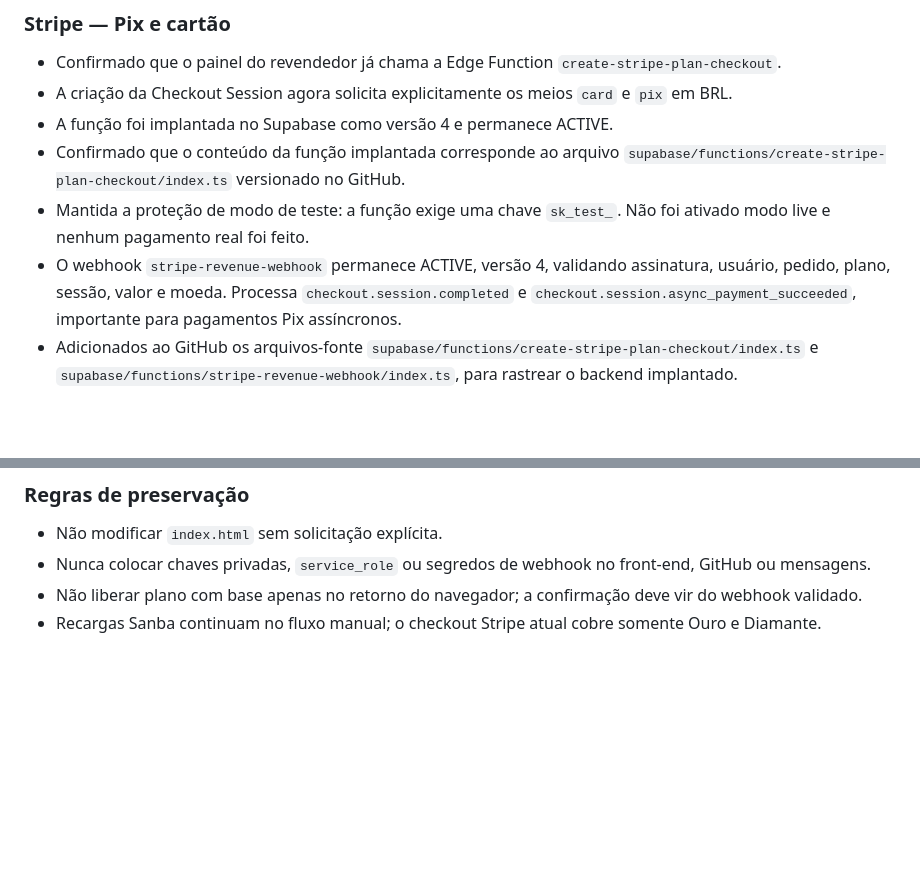
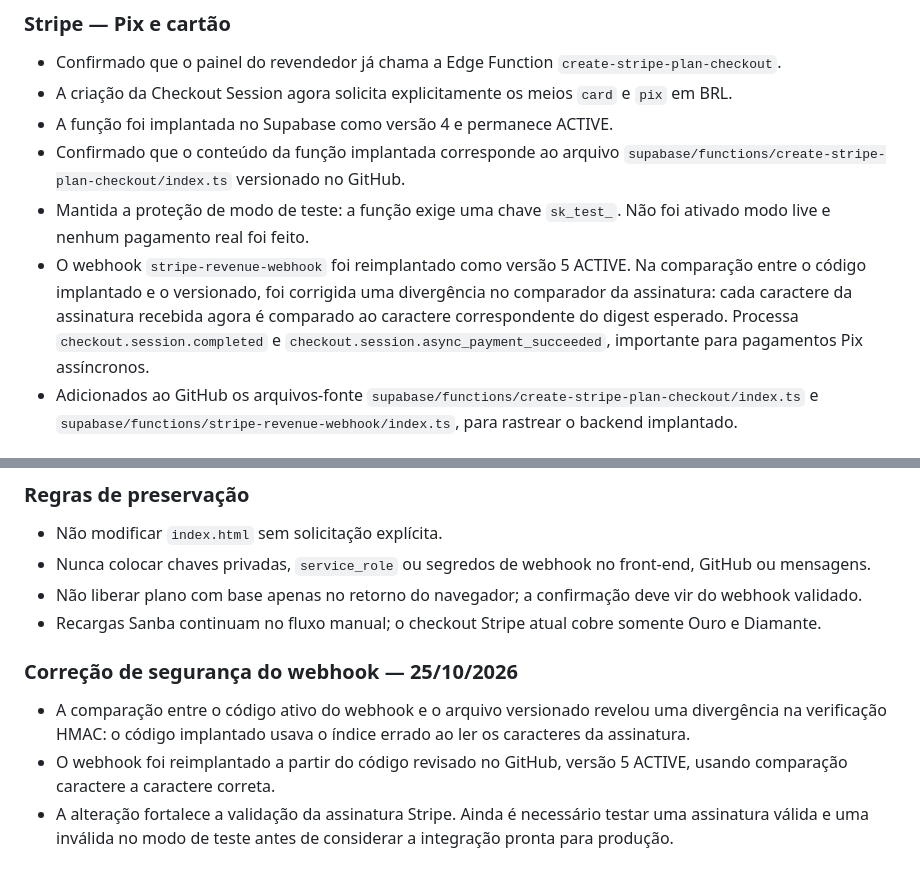
Before and after one commit to NANDOBRTV/Conversor-de-moedas, a Markdown page: RELATORIO-REVISAO-CODIGO.md, 2 parts joined by grey strips. GitHub-like rendering; blank space fills up the shorter version.

Commit message:
Record Stripe webhook signature verification fix

```diff
--- a/RELATORIO-REVISAO-CODIGO.md
+++ b/RELATORIO-REVISAO-CODIGO.md
@@ -65,7 +65,7 @@
 - A função foi implantada no Supabase como versão 4 e permanece ACTIVE.
 - Confirmado que o conteúdo da função implantada corresponde ao arquivo `supabase/functions/create-stripe-plan-checkout/index.ts` versionado no GitHub.
 - Mantida a proteção de modo de teste: a função exige uma chave `sk_test_`. Não foi ativado modo live e nenhum pagamento real foi feito.
-- O webhook `stripe-revenue-webhook` permanece ACTIVE, versão 4, validando assinatura, usuário, pedido, plano, sessão, valor e moeda. Processa `checkout.session.completed` e `checkout.session.async_payment_succeeded`, importante para pagamentos Pix assíncronos.
+- O webhook `stripe-revenue-webhook` foi reimplantado como versão 5 ACTIVE. Na comparação entre o código implantado e o versionado, foi corrigida uma divergência no comparador da assinatura: cada caractere da assinatura recebida agora é comparado ao caractere correspondente do digest esperado. Processa `checkout.session.completed` e `checkout.session.async_payment_succeeded`, importante para pagamentos Pix assíncronos.
 - Adicionados ao GitHub os arquivos-fonte `supabase/functions/create-stripe-plan-checkout/index.ts` e `supabase/functions/stripe-revenue-webhook/index.ts`, para rastrear o backend implantado.
 
 ### Documentação e interface
@@ -96,3 +96,9 @@
 - Nunca colocar chaves privadas, `service_role` ou segredos de webhook no front-end, GitHub ou mensagens.
 - Não liberar plano com base apenas no retorno do navegador; a confirmação deve vir do webhook validado.
 - Recargas Sanba continuam no fluxo manual; o checkout Stripe atual cobre somente Ouro e Diamante.
+
+
+### Correção de segurança do webhook — 25/10/2026
+- A comparação entre o código ativo do webhook e o arquivo versionado revelou uma divergência na verificação HMAC: o código implantado usava o índice errado ao ler os caracteres da assinatura.
+- O webhook foi reimplantado a partir do código revisado no GitHub, versão 5 ACTIVE, usando comparação caractere a caractere correta.
+- A alteração fortalece a validação da assinatura Stripe. Ainda é necessário testar uma assinatura válida e uma inválida no modo de teste antes de considerar a integração pronta para produção.
```
